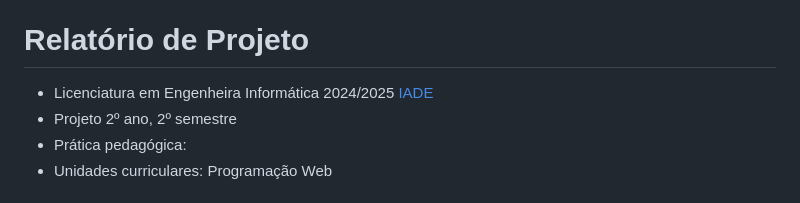
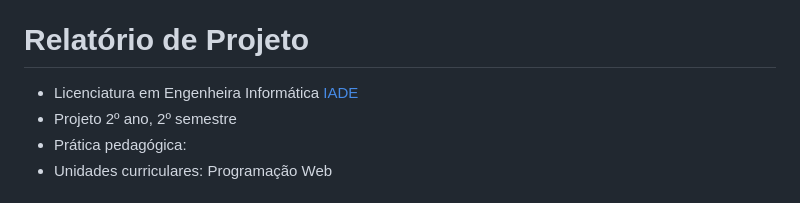
Before and after one commit to bentodorey/Sensor-Manager, a Markdown page: README.md, the part around the change. GitHub-like rendering.

Commit message:
Update project report details in README
Removed the academic year from the project report.

```diff
--- a/README.md
+++ b/README.md
@@ -12,7 +12,7 @@ https://www.canva.com/design/DAHCoT0kHjQ/CKzMOgBULVwIaRWtRzdlwg/edit?utm_content
 
 # Relatório de Projeto <!-- omit in toc -->
 
-- Licenciatura em Engenheira Informática 2024/2025 [IADE](https://www.iade.europeia.pt/)   <!-- omit in toc -->
+- Licenciatura em Engenheira Informática [IADE](https://www.iade.europeia.pt/)   <!-- omit in toc -->
 - Projeto 2º ano, 2º semestre
 - Prática pedagógica:
 - Unidades curriculares: Programação Web
```
